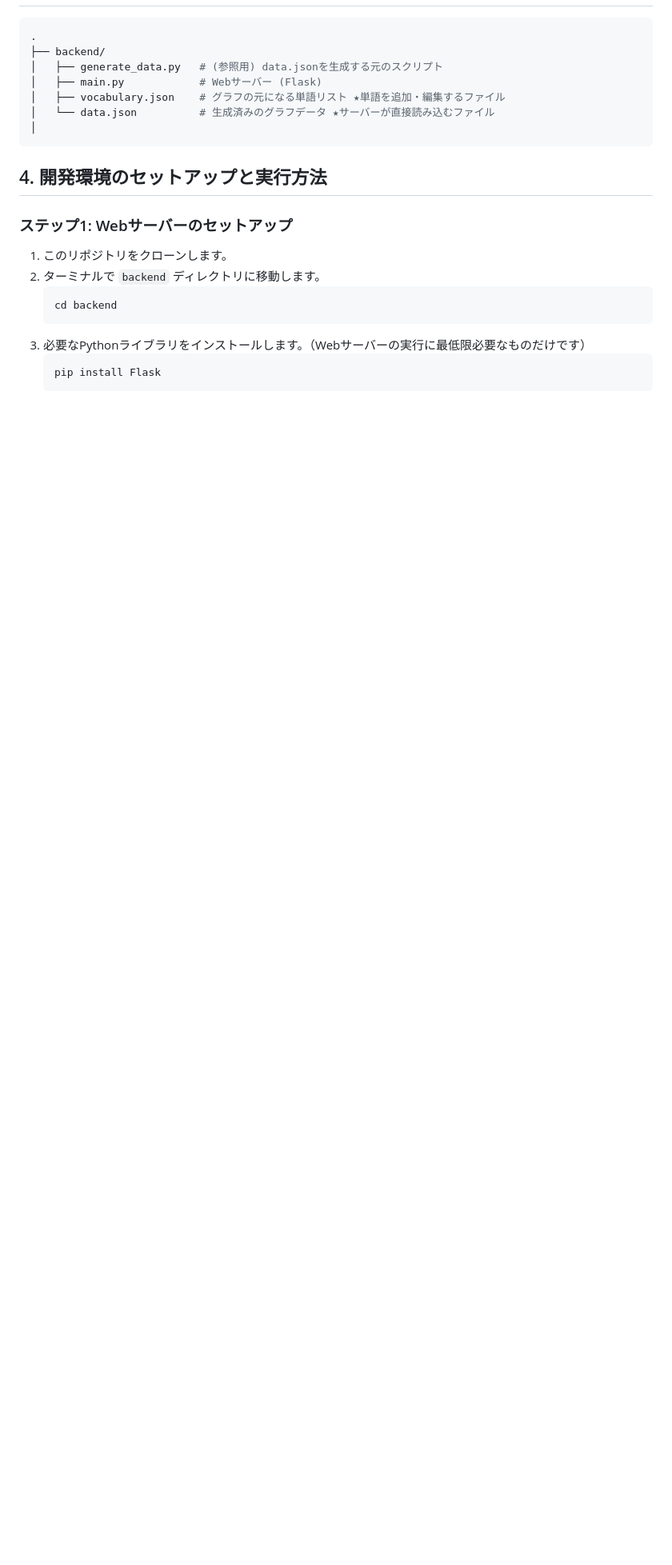
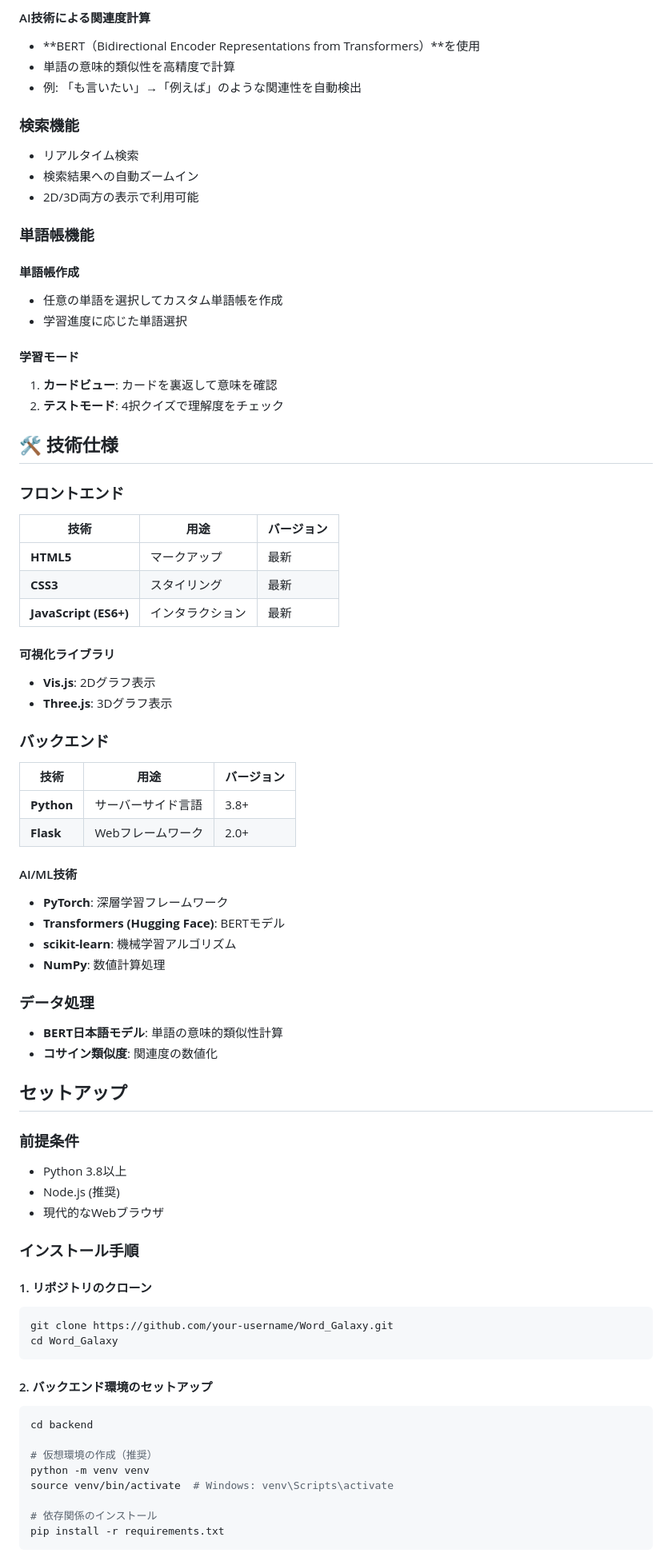
Before and after one commit to Masa-eba/Word_Galaxy, a Markdown page: README.md, the part around one of its changes. Shown at 80% size. Drawn GitHub-style; blank space fills up the shorter version.

````diff
--- a/README.md
+++ b/README.md
@@ -10,24 +65,76 @@ flask
+#### AI技術による関連度計算
+- **BERT（Bidirectional Encoder Representations from Transformers）**を使用
+- 単語の意味的類似性を高精度で計算
+- 例: 「も言いたい」→「例えば」のような関連性を自動検出
+
+### 検索機能
+- リアルタイム検索
+- 検索結果への自動ズームイン
+- 2D/3D両方の表示で利用可能
+
+### 単語帳機能
+
+#### 単語帳作成
+- 任意の単語を選択してカスタム単語帳を作成
+- 学習進度に応じた単語選択
+
+#### 学習モード
+1. **カードビュー**: カードを裏返して意味を確認
+2. **テストモード**: 4択クイズで理解度をチェック
+
+## 🛠️ 技術仕様
+
+### フロントエンド
+| 技術 | 用途 | バージョン |
+|------|------|------------|
+| **HTML5** | マークアップ | 最新 |
+| **CSS3** | スタイリング | 最新 |
+| **JavaScript (ES6+)** | インタラクション | 最新 |
+
+#### 可視化ライブラリ
+- **Vis.js**: 2Dグラフ表示
+- **Three.js**: 3Dグラフ表示
+
+### バックエンド
+| 技術 | 用途 | バージョン |
+|------|------|------------|
+| **Python** | サーバーサイド言語 | 3.8+ |
+| **Flask** | Webフレームワーク | 2.0+ |
+
+#### AI/ML技術
+- **PyTorch**: 深層学習フレームワーク
+- **Transformers (Hugging Face)**: BERTモデル
+- **scikit-learn**: 機械学習アルゴリズム
+- **NumPy**: 数値計算処理
+
+### データ処理
+- **BERT日本語モデル**: 単語の意味的類似性計算
+- **コサイン類似度**: 関連度の数値化
+
+## セットアップ
+
+### 前提条件
+- Python 3.8以上
+- Node.js (推奨)
+- 現代的なWebブラウザ
+
+### インストール手順
+
+#### 1. リポジトリのクローン
 ```bash
-.
-├── backend/
-│   ├── generate_data.py   # (参照用) data.jsonを生成する元のスクリプト
-│   ├── main.py            # Webサーバー (Flask)
-│   ├── vocabulary.json    # グラフの元になる単語リスト ★単語を追加・編集するファイル
-│   └── data.json          # 生成済みのグラフデータ ★サーバーが直接読み込むファイル
-│
+git clone https://github.com/your-username/Word_Galaxy.git
+cd Word_Galaxy
 ```
 
-## 4. 開発環境のセットアップと実行方法
+#### 2. バックエンド環境のセットアップ
+```bash
+cd backend
 
-### ステップ1: Webサーバーのセットアップ
+# 仮想環境の作成（推奨）
+python -m venv venv
+source venv/bin/activate  # Windows: venv\Scripts\activate
 
-1.  このリポジトリをクローンします。
-2.  ターミナルで `backend` ディレクトリに移動します。
-    ```bash
-    cd backend
-    ```
-3.  必要なPythonライブラリをインストールします。（Webサーバーの実行に最低限必要なものだけです）
-    ```bash
-    pip install Flask
-    ```
+# 依存関係のインストール
+pip install -r requirements.txt
+```
 
````
Also changed, not shown: other parts of README.md (+161 -57 lines).
